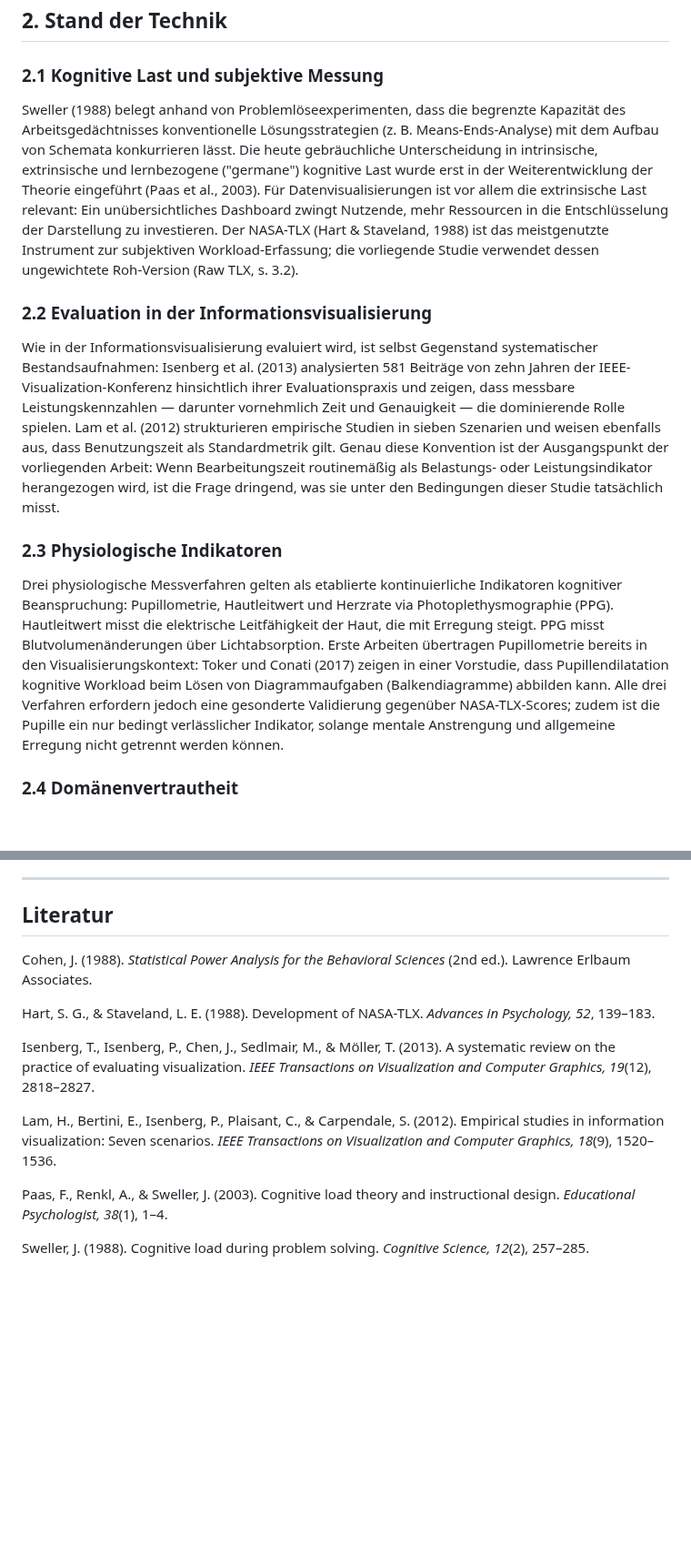
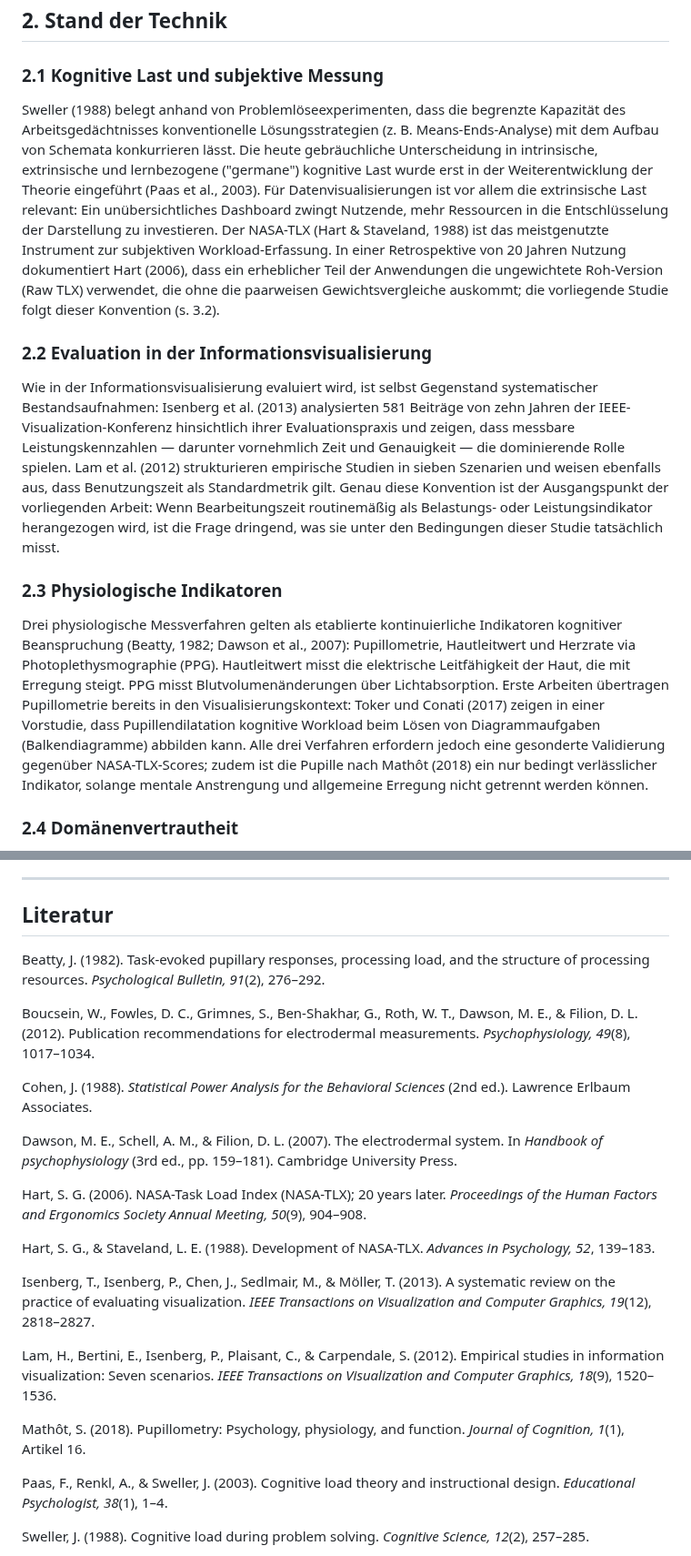
Before and after one commit to JonasKimmer/Master-Projekt, a Markdown page: paper_1_kognitive_last.md, 2 parts joined by grey strips. Shown at 91% size. Rendered like a GitHub page; blank space fills up the shorter version.

Commit message:
Paper 1: Quellen dort wiederergänzen, wo Aussagen sie brauchen (12 gesamt)
Nach der Kürzung auf 7 standen fünf Aussagen ohne Beleg da. Zurück
sind genau die benoetigten: Hart 2006 (Raw-TLX-Konvention, 2.1),
Beatty 1982 + Dawson et al. 2007 ('gelten als etabliert', 2.3),
Mathot 2018 (Pupillen-Zuverlaessigkeit, 2.3 + 5.1) und Boucsein et
al. 2012 (EDA-Publikationsstandards, 5.3). Nicht zurueck: Young,
Virtanen, Hvastja — ihre Textanker waren mitgekuerzt, keine
überlebende Aussage braucht sie.

Verifiziert: alle 12 Verzeichniseintraege sind im Text zitiert.

Co-Authored-By: Claude Code <noreply@anthropic.com>

```diff
--- a/paper_1_kognitive_last.md
+++ b/paper_1_kognitive_last.md
@@ -37,7 +37,7 @@ Nebenfragestellungen: Welche Domäne erzeugt die höchste Frustration? Wie häng
 
 ### 2.1 Kognitive Last und subjektive Messung
 
-Sweller (1988) belegt anhand von Problemlöseexperimenten, dass die begrenzte Kapazität des Arbeitsgedächtnisses konventionelle Lösungsstrategien (z. B. Means-Ends-Analyse) mit dem Aufbau von Schemata konkurrieren lässt. Die heute gebräuchliche Unterscheidung in intrinsische, extrinsische und lernbezogene ("germane") kognitive Last wurde erst in der Weiterentwicklung der Theorie eingeführt (Paas et al., 2003). Für Datenvisualisierungen ist vor allem die extrinsische Last relevant: Ein unübersichtliches Dashboard zwingt Nutzende, mehr Ressourcen in die Entschlüsselung der Darstellung zu investieren. Der NASA-TLX (Hart & Staveland, 1988) ist das meistgenutzte Instrument zur subjektiven Workload-Erfassung; die vorliegende Studie verwendet dessen ungewichtete Roh-Version (Raw TLX, s. 3.2).
+Sweller (1988) belegt anhand von Problemlöseexperimenten, dass die begrenzte Kapazität des Arbeitsgedächtnisses konventionelle Lösungsstrategien (z. B. Means-Ends-Analyse) mit dem Aufbau von Schemata konkurrieren lässt. Die heute gebräuchliche Unterscheidung in intrinsische, extrinsische und lernbezogene ("germane") kognitive Last wurde erst in der Weiterentwicklung der Theorie eingeführt (Paas et al., 2003). Für Datenvisualisierungen ist vor allem die extrinsische Last relevant: Ein unübersichtliches Dashboard zwingt Nutzende, mehr Ressourcen in die Entschlüsselung der Darstellung zu investieren. Der NASA-TLX (Hart & Staveland, 1988) ist das meistgenutzte Instrument zur subjektiven Workload-Erfassung. In einer Retrospektive von 20 Jahren Nutzung dokumentiert Hart (2006), dass ein erheblicher Teil der Anwendungen die ungewichtete Roh-Version (Raw TLX) verwendet, die ohne die paarweisen Gewichtsvergleiche auskommt; die vorliegende Studie folgt dieser Konvention (s. 3.2).
 
 ### 2.2 Evaluation in der Informationsvisualisierung
 
@@ -45,7 +45,7 @@ Wie in der Informationsvisualisierung evaluiert wird, ist selbst Gegenstand syst
 
 ### 2.3 Physiologische Indikatoren
 
-Drei physiologische Messverfahren gelten als etablierte kontinuierliche Indikatoren kognitiver Beanspruchung: Pupillometrie, Hautleitwert und Herzrate via Photoplethysmographie (PPG). Hautleitwert misst die elektrische Leitfähigkeit der Haut, die mit Erregung steigt. PPG misst Blutvolumenänderungen über Lichtabsorption. Erste Arbeiten übertragen Pupillometrie bereits in den Visualisierungskontext: Toker und Conati (2017) zeigen in einer Vorstudie, dass Pupillendilatation kognitive Workload beim Lösen von Diagrammaufgaben (Balkendiagramme) abbilden kann. Alle drei Verfahren erfordern jedoch eine gesonderte Validierung gegenüber NASA-TLX-Scores; zudem ist die Pupille ein nur bedingt verlässlicher Indikator, solange mentale Anstrengung und allgemeine Erregung nicht getrennt werden können.
+Drei physiologische Messverfahren gelten als etablierte kontinuierliche Indikatoren kognitiver Beanspruchung (Beatty, 1982; Dawson et al., 2007): Pupillometrie, Hautleitwert und Herzrate via Photoplethysmographie (PPG). Hautleitwert misst die elektrische Leitfähigkeit der Haut, die mit Erregung steigt. PPG misst Blutvolumenänderungen über Lichtabsorption. Erste Arbeiten übertragen Pupillometrie bereits in den Visualisierungskontext: Toker und Conati (2017) zeigen in einer Vorstudie, dass Pupillendilatation kognitive Workload beim Lösen von Diagrammaufgaben (Balkendiagramme) abbilden kann. Alle drei Verfahren erfordern jedoch eine gesonderte Validierung gegenüber NASA-TLX-Scores; zudem ist die Pupille nach Mathôt (2018) ein nur bedingt verlässlicher Indikator, solange mentale Anstrengung und allgemeine Erregung nicht getrennt werden können.
 
 ### 2.4 Domänenvertrautheit
 
@@ -243,7 +243,15 @@ Die Rohdaten sind aus Datenschutzgründen (physiologische Messungen, Einwilligun
 
 ## Literatur
 
+Beatty, J. (1982). Task-evoked pupillary responses, processing load, and the structure of processing resources. *Psychological Bulletin, 91*(2), 276–292.
+
+Boucsein, W., Fowles, D. C., Grimnes, S., Ben-Shakhar, G., Roth, W. T., Dawson, M. E., & Filion, D. L. (2012). Publication recommendations for electrodermal measurements. *Psychophysiology, 49*(8), 1017–1034.
+
 Cohen, J. (1988). *Statistical Power Analysis for the Behavioral Sciences* (2nd ed.). Lawrence Erlbaum Associates.
+
+Dawson, M. E., Schell, A. M., & Filion, D. L. (2007). The electrodermal system. In *Handbook of psychophysiology* (3rd ed., pp. 159–181). Cambridge University Press.
+
+Hart, S. G. (2006). NASA-Task Load Index (NASA-TLX); 20 years later. *Proceedings of the Human Factors and Ergonomics Society Annual Meeting, 50*(9), 904–908.
 
 Hart, S. G., & Staveland, L. E. (1988). Development of NASA-TLX. *Advances in Psychology, 52*, 139–183.
 
@@ -251,6 +259,8 @@ Isenberg, T., Isenberg, P., Chen, J., Sedlmair, M., & Möller, T. (2013). A syst
 
 Lam, H., Bertini, E., Isenberg, P., Plaisant, C., & Carpendale, S. (2012). Empirical studies in information visualization: Seven scenarios. *IEEE Transactions on Visualization and Computer Graphics, 18*(9), 1520–1536.
 
+Mathôt, S. (2018). Pupillometry: Psychology, physiology, and function. *Journal of Cognition, 1*(1), Artikel 16.
+
 Paas, F., Renkl, A., & Sweller, J. (2003). Cognitive load theory and instructional design. *Educational Psychologist, 38*(1), 1–4.
 
 Sweller, J. (1988). Cognitive load during problem solving. *Cognitive Science, 12*(2), 257–285.
```
Also changed, not shown: other parts of paper_1_kognitive_last.md (+2 -2 lines).
